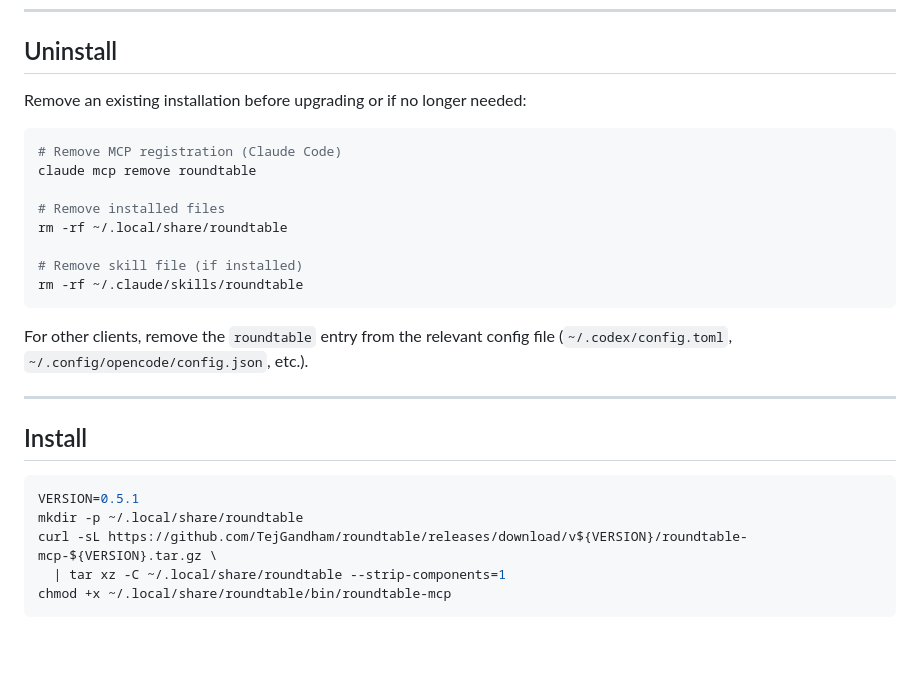
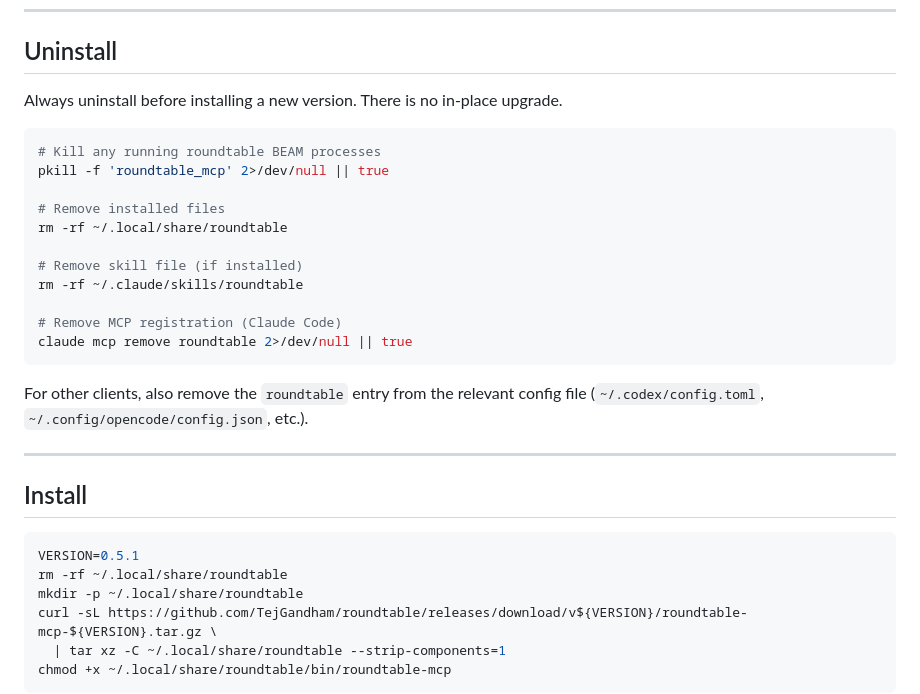
Before and after one commit to TejGandham/roundtable, a Markdown page: INSTALL.md, the part around the change. GitHub-like rendering; blank space fills up the shorter version.

Commit message:
docs: clarify uninstall-first workflow, no in-place upgrade
Co-Authored-By: Claude Opus 4.6 (1M context) <noreply@anthropic.com>

````diff
--- a/INSTALL.md
+++ b/INSTALL.md
@@ -16,20 +16,23 @@ All three are recommended for full consensus. Missing CLIs are skipped gracefull
 
 ## Uninstall
 
-Remove an existing installation before upgrading or if no longer needed:
+Always uninstall before installing a new version. There is no in-place upgrade.
 
 ```bash
-# Remove MCP registration (Claude Code)
-claude mcp remove roundtable
+# Kill any running roundtable BEAM processes
+pkill -f 'roundtable_mcp' 2>/dev/null || true
 
 # Remove installed files
 rm -rf ~/.local/share/roundtable
 
 # Remove skill file (if installed)
 rm -rf ~/.claude/skills/roundtable
+
+# Remove MCP registration (Claude Code)
+claude mcp remove roundtable 2>/dev/null || true
 ```
 
-For other clients, remove the `roundtable` entry from the relevant config file (`~/.codex/config.toml`, `~/.config/opencode/config.json`, etc.).
+For other clients, also remove the `roundtable` entry from the relevant config file (`~/.codex/config.toml`, `~/.config/opencode/config.json`, etc.).
 
 ---
 
@@ -37,6 +40,7 @@ For other clients, remove the `roundtable` entry from the relevant config file (
 
 ```bash
 VERSION=0.5.1
+rm -rf ~/.local/share/roundtable
 mkdir -p ~/.local/share/roundtable
 curl -sL https://github.com/TejGandham/roundtable/releases/download/v${VERSION}/roundtable-mcp-${VERSION}.tar.gz \
   | tar xz -C ~/.local/share/roundtable --strip-components=1
````
